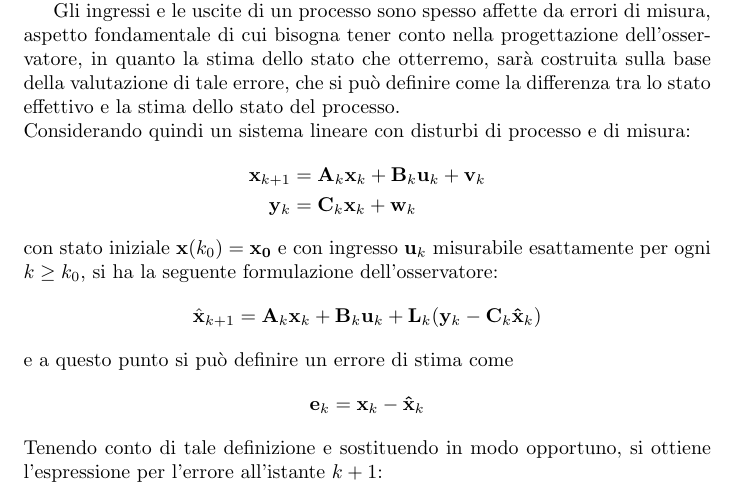
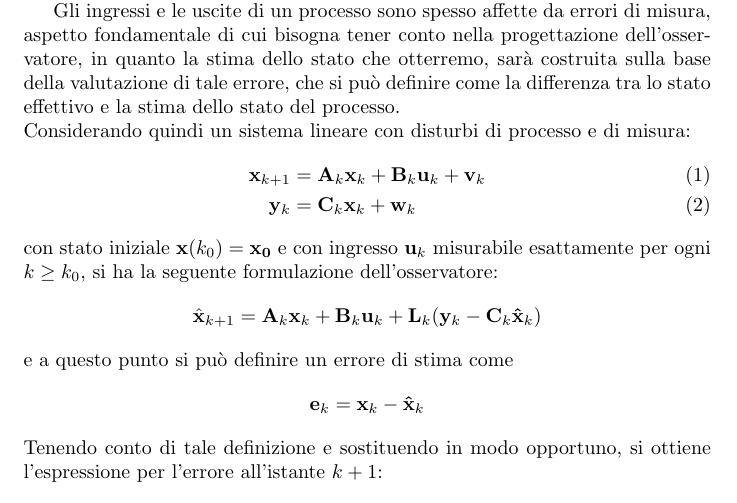
Before and after one commit to antlanc7/ProgettoKalman, a LaTeX document (latex/main.tex, which reads latex/osservatore.tex): part of page 9 of 12, cut so that both start at the same text. Compiled offline with pdfLaTeX.

Commit message:
correzioni

```diff
--- a/latex/osservatore.tex
+++ b/latex/osservatore.tex
@@ -4,10 +4,10 @@ Nella teoria del controllo, l'osservatore è un sistema dinamico che ha lo scopo
 Gli ingressi e le uscite di un processo sono spesso affette da errori di misura, aspetto fondamentale di cui bisogna  tener conto  nella progettazione dell'osservatore, in quanto la stima dello stato che otterremo, sarà costruita sulla base della valutazione di tale errore, che si può definire come la differenza tra lo stato effettivo e la stima dello stato del processo.
 
 \noindent Considerando quindi un sistema lineare con disturbi di processo e di misura:
-\begin{align*}
+\begin{align}
 \vett{x}_{k+1} &= \matr{A}_k\vett{x}_k + \matr{B}_k\vett{u}_k + \vett{v}_k \\
 \vett{y}_k &= \matr{C}_k\vett{x}_k + \vett{w}_k
-\end{align*}
+\end{align}
 con stato iniziale $\vett{x}(k_0)=\vett{x_0}$ e con ingresso $\vett{u}_k$ misurabile  esattamente per ogni $k \geq k_0$, si ha la seguente formulazione dell'osservatore:
 \[\hat{\vett{x}}_{k+1}=\matr{A}_k\vett{x}_k+\matr{B}_k\vett{u}_k+\matr{L}_k(\vett{y}_k-\matr{C}_k\vett{\hat{x}}_k)\]
 e a questo punto si può definire un errore di stima come
```
Also changed, not shown: latex/main.pdf, 3 other files.
